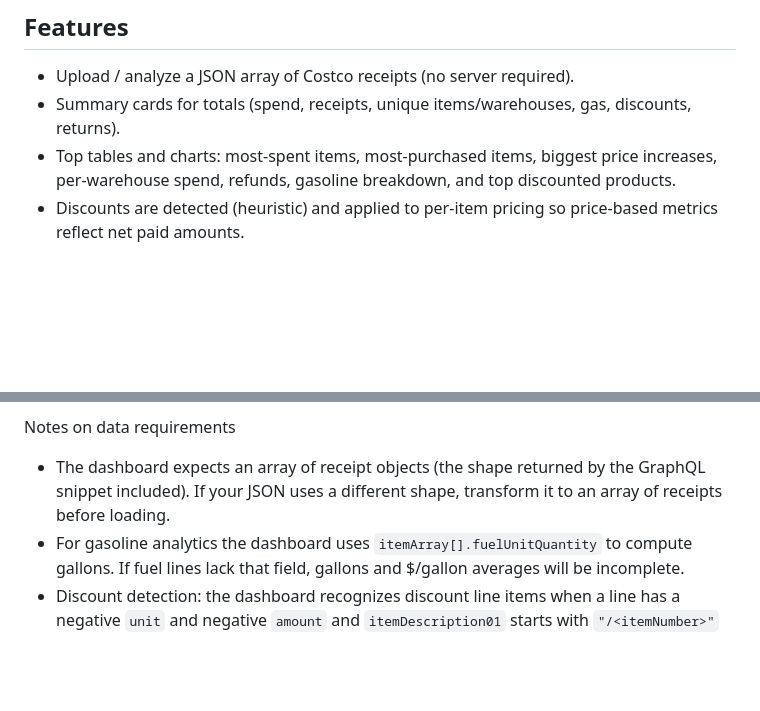
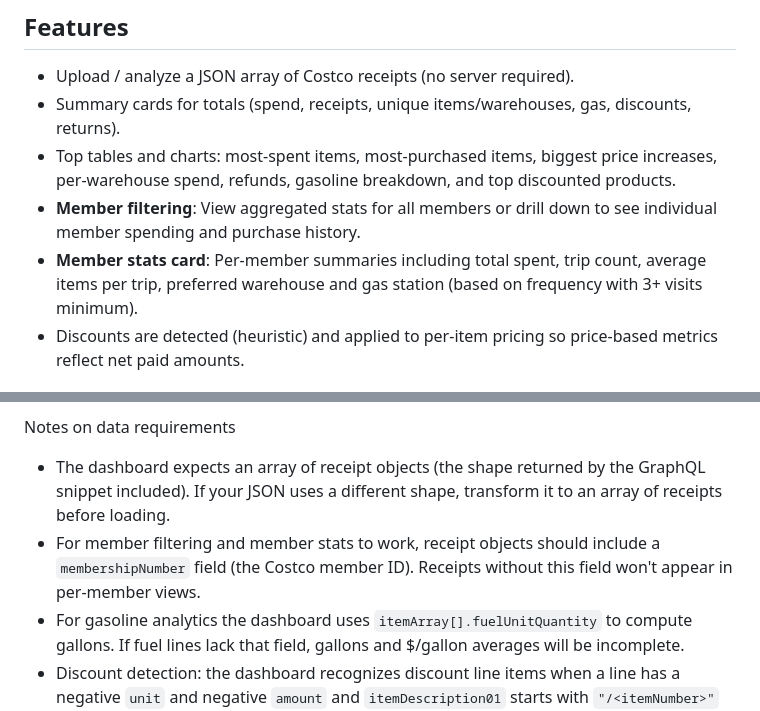
Before and after one commit to ddeitterick/costco-receipt-dashboard, a Markdown page: README.md, 2 parts joined by grey strips. Rendered like a GitHub page; blank space fills up the shorter version.

```diff
--- a/README.md
+++ b/README.md
@@ -6,6 +6,8 @@ A small, single-file browser dashboard to analyze Costco receipt JSON exports. D
 - Upload / analyze a JSON array of Costco receipts (no server required).
 - Summary cards for totals (spend, receipts, unique items/warehouses, gas, discounts, returns).
 - Top tables and charts: most-spent items, most-purchased items, biggest price increases, per-warehouse spend, refunds, gasoline breakdown, and top discounted products.
+- **Member filtering**: View aggregated stats for all members or drill down to see individual member spending and purchase history.
+- **Member stats card**: Per-member summaries including total spent, trip count, average items per trip, preferred warehouse and gas station (based on frequency with 3+ visits minimum).
 - Discounts are detected (heuristic) and applied to per-item pricing so price-based metrics reflect net paid amounts.
 
 ## Quick start
@@ -17,6 +19,7 @@ A small, single-file browser dashboard to analyze Costco receipt JSON exports. D
 
 Notes on data requirements
 - The dashboard expects an array of receipt objects (the shape returned by the GraphQL snippet included). If your JSON uses a different shape, transform it to an array of receipts before loading.
+- For member filtering and member stats to work, receipt objects should include a `membershipNumber` field (the Costco member ID). Receipts without this field won't appear in per-member views.
 - For gasoline analytics the dashboard uses `itemArray[].fuelUnitQuantity` to compute gallons. If fuel lines lack that field, gallons and $/gallon averages will be incomplete.
 - Discount detection: the dashboard recognizes discount line items when a line has a negative `unit` and negative `amount` and `itemDescription01` starts with `"/<itemNumber>"` (this matches the typical Costco refund/discount line that references the original SKU). Receipt-level `instantSavings` are not automatically distributed to items — see "Advanced" below if you'd like automatic allocation.
 
```
Also changed, not shown: other parts of README.md (+20 -5 lines).
